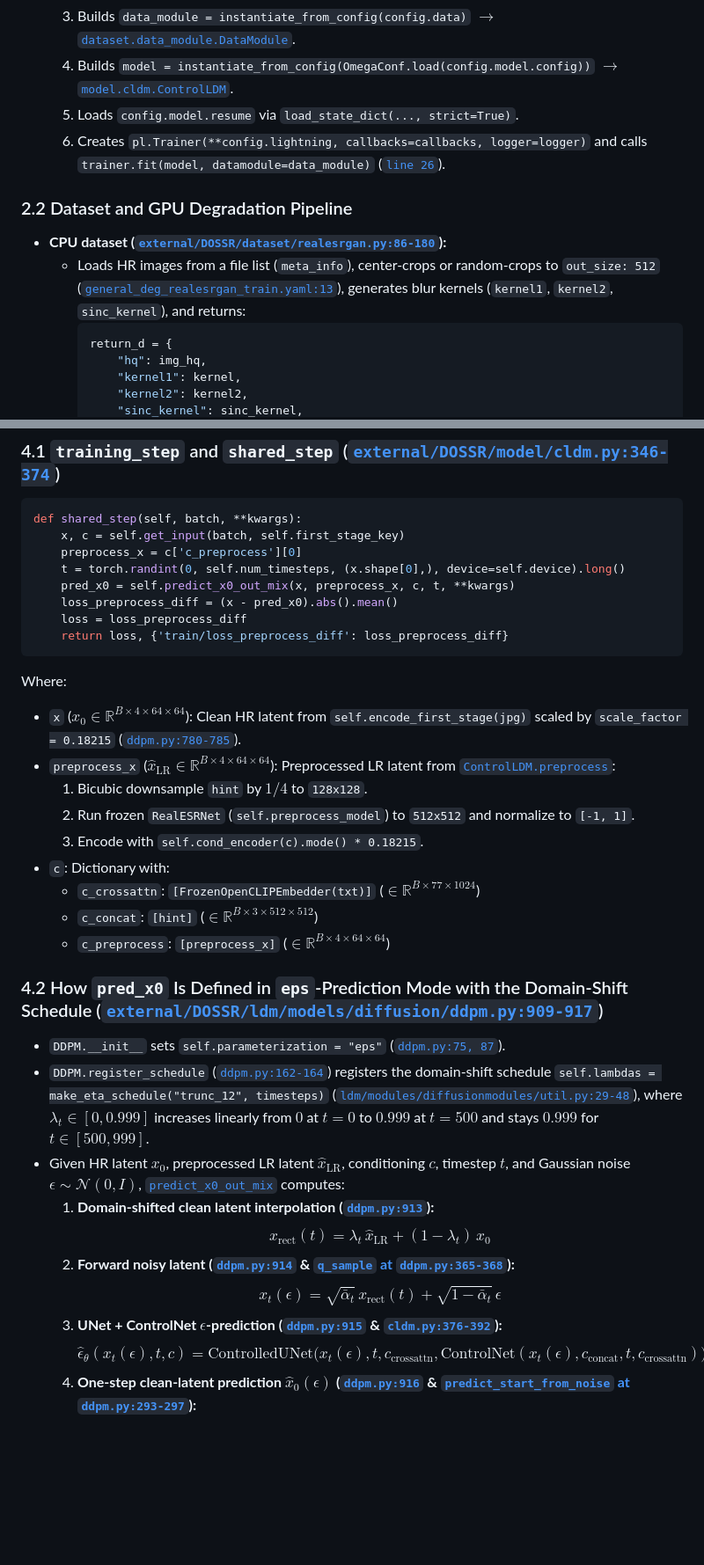
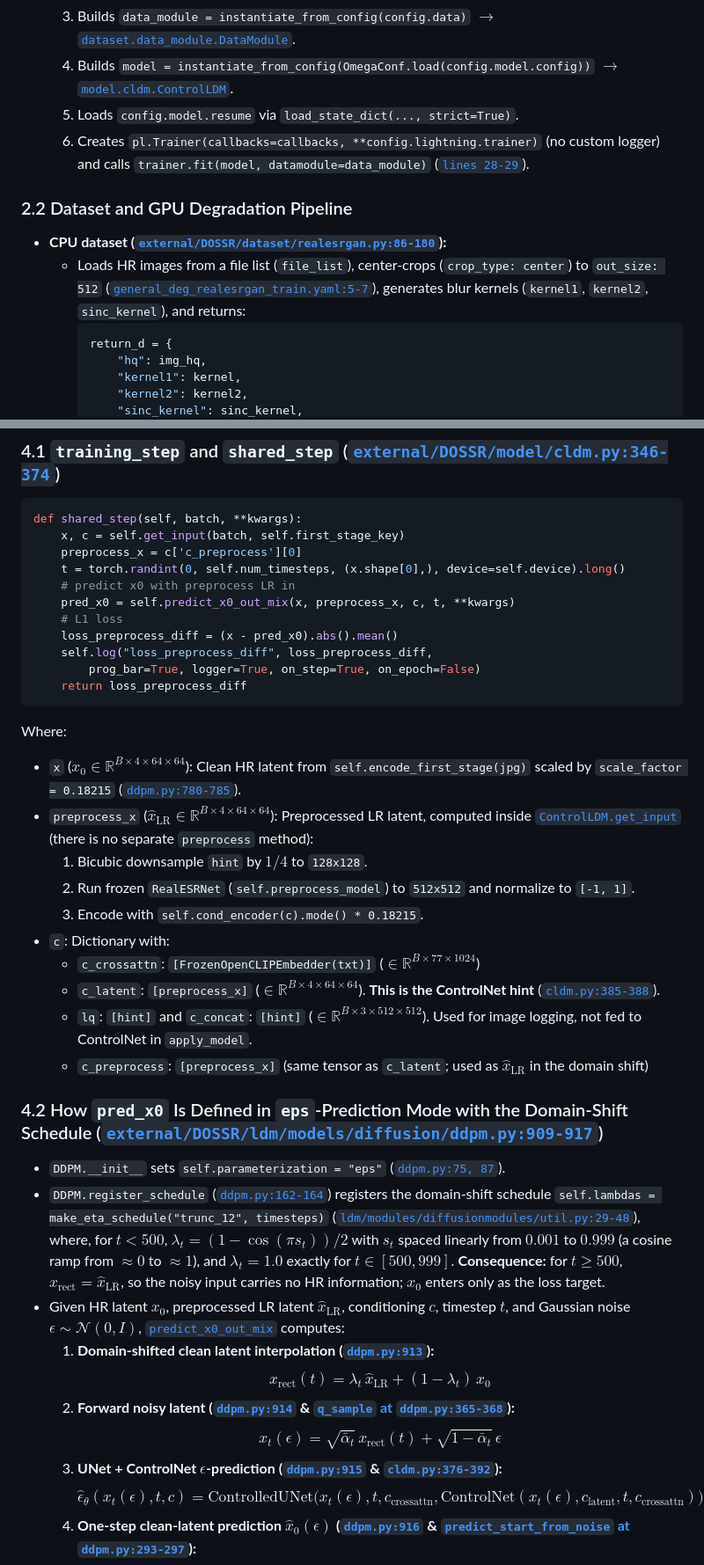
Before and after one commit to lemon4life/SC203, a Markdown page: docs/lora_feasibility_and_loss_design.md, 2 parts joined by grey strips. Shown at 88% size. GitHub-like rendering; blank space fills up the shorter version.

Commit message:
docs(lora): correct DoSSR source details in C.9/C.10 audit
Checked against DoSSR 687860c:
- train.py: pl.Trainer(callbacks, **config.lightning.trainer), fit at L29
- dataset config: file_list train_set/train.list, crop_type center,
  use_hflip false, batch_size 4 per GPU (4-GPU DDP)
- shared_step returns only the L1 loss tensor
- no ControlLDM.preprocess; preprocessing lives in get_input
- ControlNet hint is c_latent, not c_concat
- lambda_t: cosine ramp for t<500, exactly 1.0 for t>=500

````diff
--- a/docs/lora_feasibility_and_loss_design.md
+++ b/docs/lora_feasibility_and_loss_design.md
@@ -32,11 +32,11 @@
   3. Builds `data_module = instantiate_from_config(config.data)` $\rightarrow$ [`dataset.data_module.DataModule`](file:///Users/lemon4life/Projects/SC203/external/DOSSR/dataset/data_module.py#L12-L70).
   4. Builds `model = instantiate_from_config(OmegaConf.load(config.model.config))` $\rightarrow$ [`model.cldm.ControlLDM`](file:///Users/lemon4life/Projects/SC203/external/DOSSR/model/cldm.py#L244-L450).
   5. Loads `config.model.resume` via `load_state_dict(..., strict=True)`.
-  6. Creates `pl.Trainer(**config.lightning, callbacks=callbacks, logger=logger)` and calls `trainer.fit(model, datamodule=data_module)` ([`line 26`](file:///Users/lemon4life/Projects/SC203/external/DOSSR/scripts/train.py#L26)).
+  6. Creates `pl.Trainer(callbacks=callbacks, **config.lightning.trainer)` (no custom logger) and calls `trainer.fit(model, datamodule=data_module)` ([`lines 28-29`](file:///Users/lemon4life/Projects/SC203/external/DOSSR/scripts/train.py#L28-L29)).
 
 ### 2.2 Dataset and GPU Degradation Pipeline
 - **CPU dataset ([`external/DOSSR/dataset/realesrgan.py:86-180`](file:///Users/lemon4life/Projects/SC203/external/DOSSR/dataset/realesrgan.py#L86-L180)):**
-  - Loads HR images from a file list (`meta_info`), center-crops or random-crops to `out_size: 512` ([`general_deg_realesrgan_train.yaml:13`](file:///Users/lemon4life/Projects/SC203/external/DOSSR/configs/dataset/general_deg_realesrgan_train.yaml#L13)), generates blur kernels (`kernel1`, `kernel2`, `sinc_kernel`), and returns:
+  - Loads HR images from a file list (`file_list`), center-crops (`crop_type: center`) to `out_size: 512` ([`general_deg_realesrgan_train.yaml:5-7`](file:///Users/lemon4life/Projects/SC203/external/DOSSR/configs/dataset/general_deg_realesrgan_train.yaml#L5-L7)), generates blur kernels (`kernel1`, `kernel2`, `sinc_kernel`), and returns:
     ```python
     return_d = {
         "hq": img_hq,
@@ -81,32 +81,36 @@ def shared_step(self, batch, **kwargs):
     x, c = self.get_input(batch, self.first_stage_key)
     preprocess_x = c['c_preprocess'][0]
     t = torch.randint(0, self.num_timesteps, (x.shape[0],), device=self.device).long()
+    # predict x0 with preprocess LR in
     pred_x0 = self.predict_x0_out_mix(x, preprocess_x, c, t, **kwargs)
+    # L1 loss
     loss_preprocess_diff = (x - pred_x0).abs().mean()
-    loss = loss_preprocess_diff
-    return loss, {'train/loss_preprocess_diff': loss_preprocess_diff}
+    self.log("loss_preprocess_diff", loss_preprocess_diff,
+        prog_bar=True, logger=True, on_step=True, on_epoch=False)
+    return loss_preprocess_diff
 ```
 Where:
 - `x` ($x_0 \in \mathbb{R}^{B \times 4 \times 64 \times 64}$): Clean HR latent from `self.encode_first_stage(jpg)` scaled by `scale_factor = 0.18215` ([`ddpm.py:780-785`](file:///Users/lemon4life/Projects/SC203/external/DOSSR/ldm/models/diffusion/ddpm.py#L780-L785)).
-- `preprocess_x` ($\hat{x}_{\text{LR}} \in \mathbb{R}^{B \times 4 \times 64 \times 64}$): Preprocessed LR latent from [`ControlLDM.preprocess`](file:///Users/lemon4life/Projects/SC203/external/DOSSR/model/cldm.py#L338-L343):
+- `preprocess_x` ($\hat{x}_{\text{LR}} \in \mathbb{R}^{B \times 4 \times 64 \times 64}$): Preprocessed LR latent, computed inside [`ControlLDM.get_input`](file:///Users/lemon4life/Projects/SC203/external/DOSSR/model/cldm.py#L327-L344) (there is no separate `preprocess` method):
   1. Bicubic downsample `hint` by $1/4$ to `128x128`.
   2. Run frozen `RealESRNet` (`self.preprocess_model`) to `512x512` and normalize to `[-1, 1]`.
   3. Encode with `self.cond_encoder(c).mode() * 0.18215`.
 - `c`: Dictionary with:
   - `c_crossattn`: `[FrozenOpenCLIPEmbedder(txt)]` ($\in \mathbb{R}^{B \times 77 \times 1024}$)
-  - `c_concat`: `[hint]` ($\in \mathbb{R}^{B \times 3 \times 512 \times 512}$)
-  - `c_preprocess`: `[preprocess_x]` ($\in \mathbb{R}^{B \times 4 \times 64 \times 64}$)
+  - `c_latent`: `[preprocess_x]` ($\in \mathbb{R}^{B \times 4 \times 64 \times 64}$). **This is the ControlNet hint** ([`cldm.py:385-388`](file:///Users/lemon4life/Projects/SC203/external/DOSSR/model/cldm.py#L385-L388)).
+  - `lq`: `[hint]` and `c_concat`: `[hint]` ($\in \mathbb{R}^{B \times 3 \times 512 \times 512}$). Used for image logging, not fed to ControlNet in `apply_model`.
+  - `c_preprocess`: `[preprocess_x]` (same tensor as `c_latent`; used as $\hat{x}_{\text{LR}}$ in the domain shift)
 
 ### 4.2 How `pred_x0` Is Defined in `eps`-Prediction Mode with the Domain-Shift Schedule ([`external/DOSSR/ldm/models/diffusion/ddpm.py:909-917`](file:///Users/lemon4life/Projects/SC203/external/DOSSR/ldm/models/diffusion/ddpm.py#L909-L917))
 - `DDPM.__init__` sets `self.parameterization = "eps"` ([`ddpm.py:75, 87`](file:///Users/lemon4life/Projects/SC203/external/DOSSR/ldm/models/diffusion/ddpm.py#L75)).
-- `DDPM.register_schedule` ([`ddpm.py:162-164`](file:///Users/lemon4life/Projects/SC203/external/DOSSR/ldm/models/diffusion/ddpm.py#L162-L164)) registers the domain-shift schedule `self.lambdas = make_eta_schedule("trunc_12", timesteps)` ([`ldm/modules/diffusionmodules/util.py:29-48`](file:///Users/lemon4life/Projects/SC203/external/DOSSR/ldm/modules/diffusionmodules/util.py#L29-L48)), where $\lambda_t \in [0, 0.999]$ increases linearly from $0$ at $t=0$ to $0.999$ at $t = 500$ and stays $0.999$ for $t \in [500, 999]$.
+- `DDPM.register_schedule` ([`ddpm.py:162-164`](file:///Users/lemon4life/Projects/SC203/external/DOSSR/ldm/models/diffusion/ddpm.py#L162-L164)) registers the domain-shift schedule `self.lambdas = make_eta_schedule("trunc_12", timesteps)` ([`ldm/modules/diffusionmodules/util.py:29-48`](file:///Users/lemon4life/Projects/SC203/external/DOSSR/ldm/modules/diffusionmodules/util.py#L29-L48)), where, for $t < 500$, $\lambda_t = (1 - \cos(\pi s_t))/2$ with $s_t$ spaced linearly from $0.001$ to $0.999$ (a cosine ramp from $\approx 0$ to $\approx 1$), and $\lambda_t = 1.0$ exactly for $t \in [500, 999]$. **Consequence:** for $t \ge 500$, $x_{\text{rect}} = \hat{x}_{\text{LR}}$, so the noisy input carries no HR information; $x_0$ enters only as the loss target.
 - Given HR latent $x_0$, preprocessed LR latent $\hat{x}_{\text{LR}}$, conditioning $c$, timestep $t$, and Gaussian noise $\epsilon \sim \mathcal{N}(0, I)$, [`predict_x0_out_mix`](file:///Users/lemon4life/Projects/SC203/external/DOSSR/ldm/models/diffusion/ddpm.py#L909-L917) computes:
   1. **Domain-shifted clean latent interpolation ([`ddpm.py:913`](file:///Users/lemon4life/Projects/SC203/external/DOSSR/ldm/models/diffusion/ddpm.py#L913)):**
      $$x_{\text{rect}}(t) = \lambda_t \, \hat{x}_{\text{LR}} + (1 - \lambda_t) \, x_0$$
   2. **Forward noisy latent ([`ddpm.py:914`](file:///Users/lemon4life/Projects/SC203/external/DOSSR/ldm/models/diffusion/ddpm.py#L914) & [`q_sample` at `ddpm.py:365-368`](file:///Users/lemon4life/Projects/SC203/external/DOSSR/ldm/models/diffusion/ddpm.py#L365-L368)):**
      $$x_t(\epsilon) = \sqrt{\bar{\alpha}_t} \, x_{\text{rect}}(t) + \sqrt{1 - \bar{\alpha}_t} \, \epsilon$$
   3. **UNet + ControlNet $\epsilon$-prediction ([`ddpm.py:915`](file:///Users/lemon4life/Projects/SC203/external/DOSSR/ldm/models/diffusion/ddpm.py#L915) & [`cldm.py:376-392`](file:///Users/lemon4life/Projects/SC203/external/DOSSR/model/cldm.py#L376-L392)):**
-     $$\hat{\epsilon}_\theta(x_t(\epsilon), t, c) = \text{ControlledUNet}\big(x_t(\epsilon), t, c_{\text{crossattn}}, \text{ControlNet}(x_t(\epsilon), c_{\text{concat}}, t, c_{\text{crossattn}})\big)$$
+     $$\hat{\epsilon}_\theta(x_t(\epsilon), t, c) = \text{ControlledUNet}\big(x_t(\epsilon), t, c_{\text{crossattn}}, \text{ControlNet}(x_t(\epsilon), c_{\text{latent}}, t, c_{\text{crossattn}})\big)$$
   4. **One-step clean-latent prediction $\hat{x}_0(\epsilon)$ ([`ddpm.py:916`](file:///Users/lemon4life/Projects/SC203/external/DOSSR/ldm/models/diffusion/ddpm.py#L916) & [`predict_start_from_noise` at `ddpm.py:293-297`](file:///Users/lemon4life/Projects/SC203/external/DOSSR/ldm/models/diffusion/ddpm.py#L293-L297)):**
      $$\hat{x}_0(\epsilon) = \frac{1}{\sqrt{\bar{\alpha}_t}} \, x_t(\epsilon) - \sqrt{\frac{1}{\bar{\alpha}_t} - 1} \; \hat{\epsilon}_\theta(x_t(\epsilon), t, c)$$
 
````
Also changed, not shown: other parts of docs/lora_feasibility_and_loss_design.md (+3 -3 lines).
